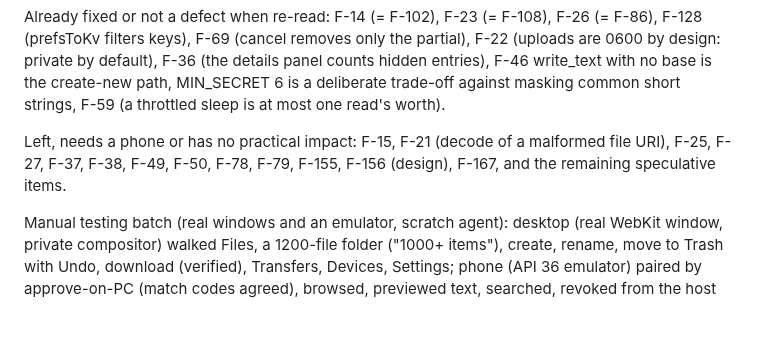
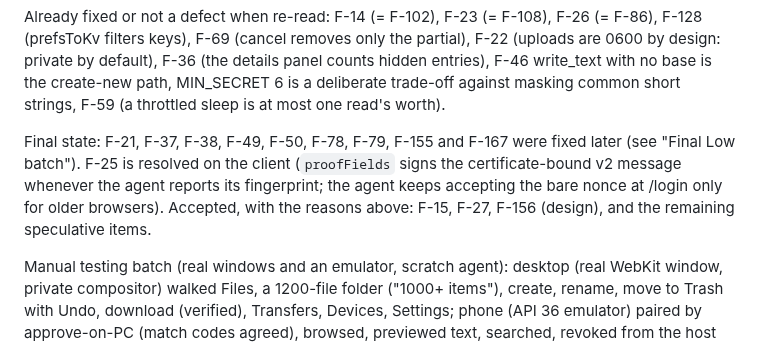
Before and after one commit to ZaidQamhieh/remote-file-explorer, a Markdown page: docs/audit/2026-10-20-audit.md, the part around the change. Rendered like a GitHub page; blank space fills up the shorter version.

Commit message:
Audit report: final status of the Left list

```diff
--- a/docs/audit/2026-10-20-audit.md
+++ b/docs/audit/2026-10-20-audit.md
@@ -439,7 +439,7 @@ Sixth batch (Low items retested, each with a test where the code is testable): F
 
 Already fixed or not a defect when re-read: F-14 (= F-102), F-23 (= F-108), F-26 (= F-86), F-128 (prefsToKv filters keys), F-69 (cancel removes only the partial), F-22 (uploads are 0600 by design: private by default), F-36 (the details panel counts hidden entries), F-46 write_text with no base is the create-new path, MIN_SECRET 6 is a deliberate trade-off against masking common short strings, F-59 (a throttled sleep is at most one read's worth).
 
-Left, needs a phone or has no practical impact: F-15, F-21 (decode of a malformed file URI), F-25, F-27, F-37, F-38, F-49, F-50, F-78, F-79, F-155, F-156 (design), F-167, and the remaining speculative items.
+Final state: F-21, F-37, F-38, F-49, F-50, F-78, F-79, F-155 and F-167 were fixed later (see "Final Low batch"). F-25 is resolved on the client (`proofFields` signs the certificate-bound v2 message whenever the agent reports its fingerprint; the agent keeps accepting the bare nonce at /login only for older browsers). Accepted, with the reasons above: F-15, F-27, F-156 (design), and the remaining speculative items.
 
 Manual testing batch (real windows and an emulator, scratch agent): desktop (real WebKit window, private compositor) walked Files, a 1200-file folder ("1000+ items"), create, rename, move to Trash with Undo, download (verified), Transfers, Devices, Settings; phone (API 36 emulator) paired by approve-on-PC (match codes agreed), browsed, previewed text, searched, revoked from the host and recovered, checked the update path. Found and fixed: after a failed fetch of an uncached folder the phone showed the parent's rows and the offline banner under the new folder's name (`explorerStore.load` kept the previous entries; test added, negative control run); the Add workspace address field sat under the footer button (now scrolled into view, verified on the emulator, F-38); the agent accepted a relative root and then failed every browse with "path must be absolute" (roots are made absolute, test added). Observed, not changed: the phone's Update check now reports "not signed by the project" until a signed release exists; an already-open Files tab keeps an old root until the app restarts after the host's roots change; New folder at the virtual root shows the agent's raw "path is outside allowed root" text.
 
```
